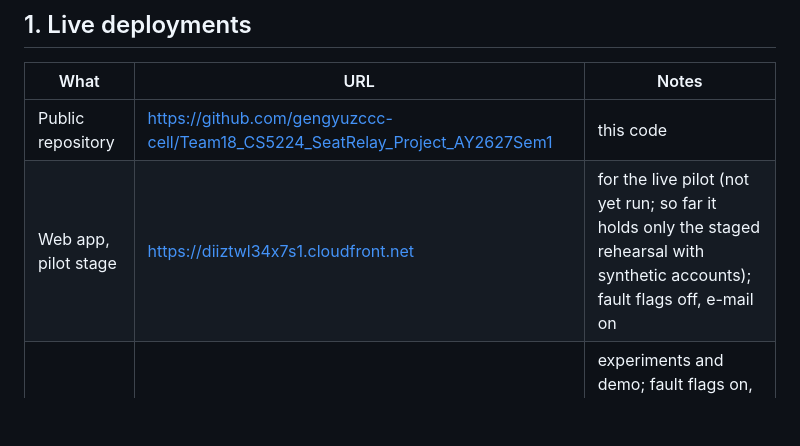
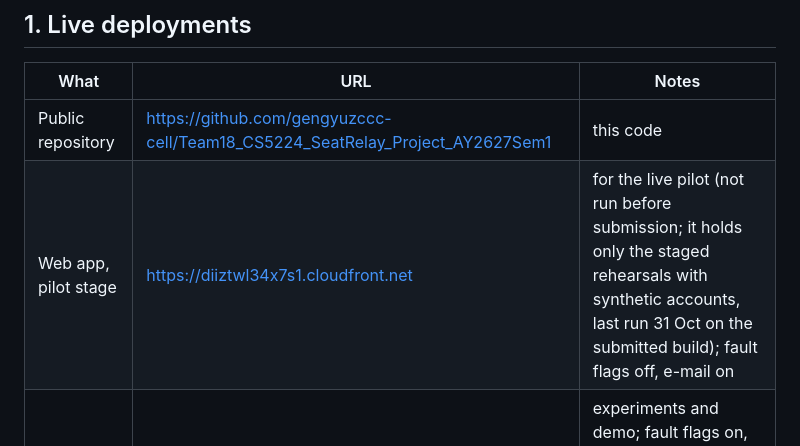
Before and after one commit to gengyuzccc-cell/Team18_CS5224_SeatRelay_Project_AY2627Sem1, a Markdown page: README.md, the part around the change. GitHub-like rendering; blank space fills up the shorter version.

```diff
--- a/README.md
+++ b/README.md
@@ -18,7 +18,7 @@ This README is the source of Final report §6 (Code Explanation). The design as
 | What | URL | Notes |
 |---|---|---|
 | Public repository | https://github.com/gengyuzccc-cell/Team18_CS5224_SeatRelay_Project_AY2627Sem1 | this code |
-| Web app, pilot stage | https://diiztwl34x7s1.cloudfront.net | for the live pilot (not yet run; so far it holds only the staged rehearsal with synthetic accounts); fault flags off, e-mail on |
+| Web app, pilot stage | https://diiztwl34x7s1.cloudfront.net | for the live pilot (not run before submission; it holds only the staged rehearsals with synthetic accounts, last run 31 Oct on the submitted build); fault flags off, e-mail on |
 | Web app, dev stage | https://d2ni5e1z674t04.cloudfront.net | experiments and demo; fault flags on, e-mail on (test accounts on reserved domains such as example.com are never e-mailed) |
 | API, dev | https://3s8s2lavzi.execute-api.ap-southeast-1.amazonaws.com | `GET /health` is public; everything else needs a Cognito ID token |
 | API, pilot | https://dx40kccif3.execute-api.ap-southeast-1.amazonaws.com | as above |
```
Also changed, not shown: docs/SUBMISSION-CHECKLIST.md (+11 -1 lines), docs/ai-declaration-drafts.md (+4 -0 lines).
